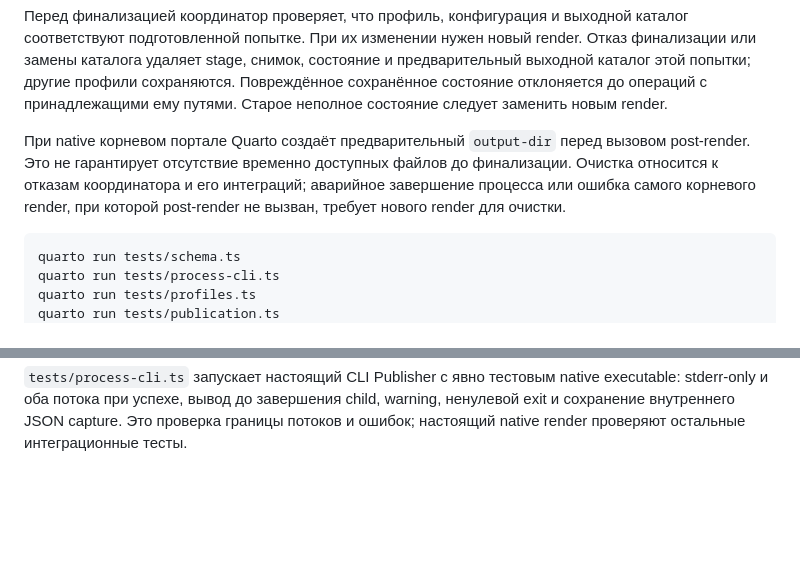
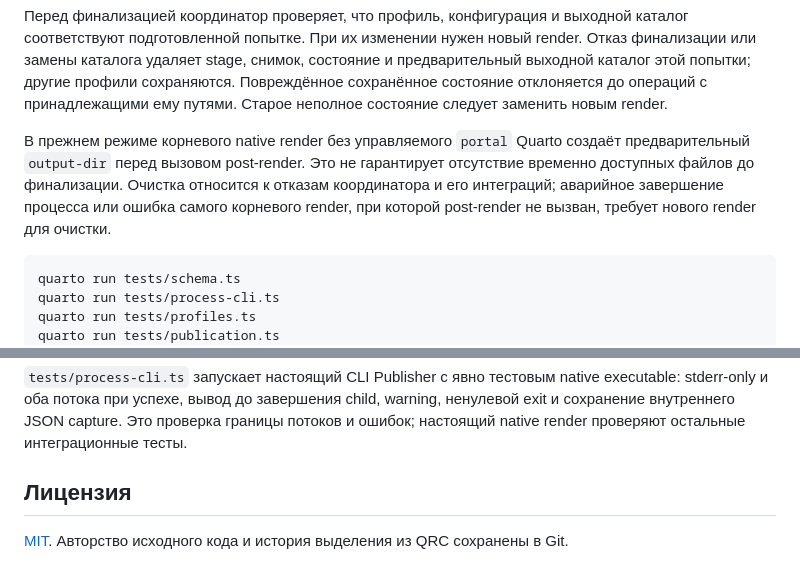
Before and after one commit to Afonenko-Course-Tools/quarto-project-publish, a Markdown page: README.md, 2 parts joined by grey strips. Rendered like a GitHub page; blank space fills up the shorter version.

````diff
--- a/README.md
+++ b/README.md
@@ -142,7 +160,7 @@ CUE-определение текущей конфигурации находи
 
 Перед финализацией координатор проверяет, что профиль, конфигурация и выходной каталог соответствуют подготовленной попытке. При их изменении нужен новый render. Отказ финализации или замены каталога удаляет stage, снимок, состояние и предварительный выходной каталог этой попытки; другие профили сохраняются. Повреждённое сохранённое состояние отклоняется до операций с принадлежащими ему путями. Старое неполное состояние следует заменить новым render.
 
-При native корневом портале Quarto создаёт предварительный `output-dir` перед вызовом post-render. Это не гарантирует отсутствие временно доступных файлов до финализации. Очистка относится к отказам координатора и его интеграций; аварийное завершение процесса или ошибка самого корневого render, при которой post-render не вызван, требует нового render для очистки.
+В прежнем режиме корневого native render без управляемого `portal` Quarto создаёт предварительный `output-dir` перед вызовом post-render. Это не гарантирует отсутствие временно доступных файлов до финализации. Очистка относится к отказам координатора и его интеграций; аварийное завершение процесса или ошибка самого корневого render, при которой post-render не вызван, требует нового render для очистки.
 
 ```sh
 quarto run tests/schema.ts
@@ -166,3 +184,7 @@ quarto run tests/native-failure-diagnostics.ts
 `tests/failure-error-values.ts` проверяет строковый дескриптор и сохранение исходных причин при нестандартных JavaScript-ошибках, отказе rollback или логирования. Его CLI и состояния явно тестовые; настоящий Native не запускается.
 
 `tests/process-cli.ts` запускает настоящий CLI Publisher с явно тестовым native executable: stderr-only и оба потока при успехе, вывод до завершения child, warning, ненулевой exit и сохранение внутреннего JSON capture. Это проверка границы потоков и ошибок; настоящий native render проверяют остальные интеграционные тесты.
+
+## Лицензия
+
+[MIT](LICENSE). Авторство исходного кода и история выделения из QRC сохранены в Git.
````
Also changed, not shown: other parts of README.md (+20 -2 lines).
